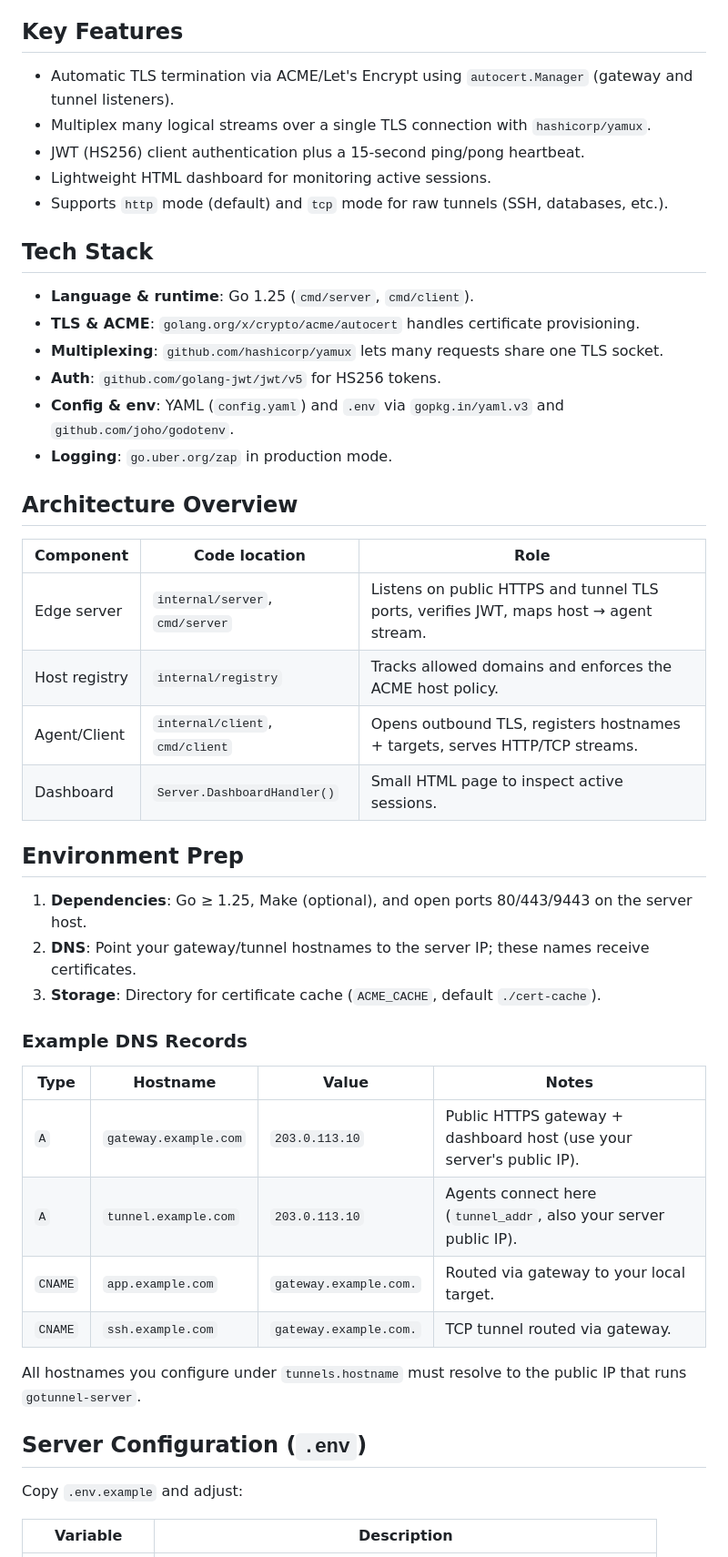
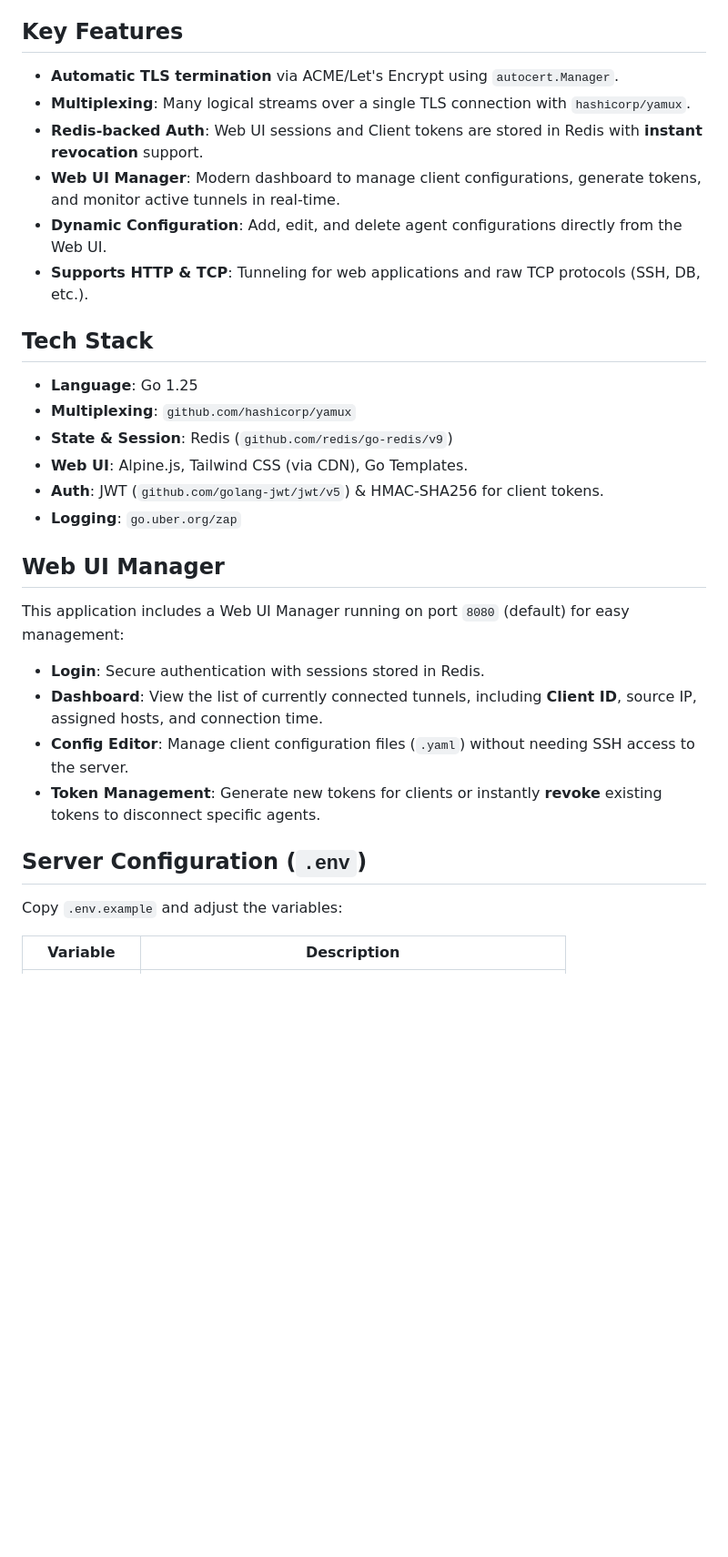
Before and after one commit to kal72/go-tunnel, a Markdown page: README.md, the part around one of its changes. Shown at 91% size. Drawn GitHub-style; blank space fills up the shorter version.

```diff
--- a/README.md
+++ b/README.md
@@ -3,45 +3,30 @@
 Go-based reverse tunneling gateway that exposes private services over public TLS/HTTPS. The server keeps Let's Encrypt certificates up to date, while the agent (client) opens an outbound TLS connection and forwards HTTP or raw TCP traffic over a Yamux multiplexer.
 
 ## Key Features
-- Automatic TLS termination via ACME/Let's Encrypt using `autocert.Manager` (gateway and tunnel listeners).
-- Multiplex many logical streams over a single TLS connection with `hashicorp/yamux`.
-- JWT (HS256) client authentication plus a 15-second ping/pong heartbeat.
-- Lightweight HTML dashboard for monitoring active sessions.
-- Supports `http` mode (default) and `tcp` mode for raw tunnels (SSH, databases, etc.).
+- **Automatic TLS termination** via ACME/Let's Encrypt using `autocert.Manager`.
+- **Multiplexing**: Many logical streams over a single TLS connection with `hashicorp/yamux`.
+- **Redis-backed Auth**: Web UI sessions and Client tokens are stored in Redis with **instant revocation** support.
+- **Web UI Manager**: Modern dashboard to manage client configurations, generate tokens, and monitor active tunnels in real-time.
+- **Dynamic Configuration**: Add, edit, and delete agent configurations directly from the Web UI.
+- **Supports HTTP & TCP**: Tunneling for web applications and raw TCP protocols (SSH, DB, etc.).
 
 ## Tech Stack
-- **Language & runtime**: Go 1.25 (`cmd/server`, `cmd/client`).
-- **TLS & ACME**: `golang.org/x/crypto/acme/autocert` handles certificate provisioning.
-- **Multiplexing**: `github.com/hashicorp/yamux` lets many requests share one TLS socket.
-- **Auth**: `github.com/golang-jwt/jwt/v5` for HS256 tokens.
-- **Config & env**: YAML (`config.yaml`) and `.env` via `gopkg.in/yaml.v3` and `github.com/joho/godotenv`.
-- **Logging**: `go.uber.org/zap` in production mode.
+- **Language**: Go 1.25
+- **Multiplexing**: `github.com/hashicorp/yamux`
+- **State & Session**: Redis (`github.com/redis/go-redis/v9`)
+- **Web UI**: Alpine.js, Tailwind CSS (via CDN), Go Templates.
+- **Auth**: JWT (`github.com/golang-jwt/jwt/v5`) & HMAC-SHA256 for client tokens.
+- **Logging**: `go.uber.org/zap`
 
-## Architecture Overview
-| Component | Code location | Role |
-| --- | --- | --- |
-| Edge server | `internal/server`, `cmd/server` | Listens on public HTTPS and tunnel TLS ports, verifies JWT, maps host → agent stream. |
-| Host registry | `internal/registry` | Tracks allowed domains and enforces the ACME host policy. |
-| Agent/Client | `internal/client`, `cmd/client` | Opens outbound TLS, registers hostnames + targets, serves HTTP/TCP streams. |
-| Dashboard | `Server.DashboardHandler()` | Small HTML page to inspect active sessions. |
-
-## Environment Prep
-1. **Dependencies**: Go ≥ 1.25, Make (optional), and open ports 80/443/9443 on the server host.
-2. **DNS**: Point your gateway/tunnel hostnames to the server IP; these names receive certificates.
-3. **Storage**: Directory for certificate cache (`ACME_CACHE`, default `./cert-cache`).
-
-### Example DNS Records
-| Type | Hostname | Value | Notes |
-| --- | --- | --- | --- |
-| `A` | `gateway.example.com` | `203.0.113.10` | Public HTTPS gateway + dashboard host (use your server's public IP). |
-| `A` | `tunnel.example.com` | `203.0.113.10` | Agents connect here (`tunnel_addr`, also your server public IP). |
-| `CNAME` | `app.example.com` | `gateway.example.com.` | Routed via gateway to your local target. |
-| `CNAME` | `ssh.example.com` | `gateway.example.com.` | TCP tunnel routed via gateway. |
-
-All hostnames you configure under `tunnels.hostname` must resolve to the public IP that runs `gotunnel-server`.
+## Web UI Manager
+This application includes a Web UI Manager running on port `8080` (default) for easy management:
+- **Login**: Secure authentication with sessions stored in Redis.
+- **Dashboard**: View the list of currently connected tunnels, including **Client ID**, source IP, assigned hosts, and connection time.
+- **Config Editor**: Manage client configuration files (`.yaml`) without needing SSH access to the server.
+- **Token Management**: Generate new tokens for clients or instantly **revoke** existing tokens to disconnect specific agents.
 
 ## Server Configuration (`.env`)
-Copy `.env.example` and adjust:
+Copy `.env.example` and adjust the variables:
 
 | Variable | Description |
 | --- | --- |
```
Also changed, not shown: other parts of README.md (+24 -77 lines).
